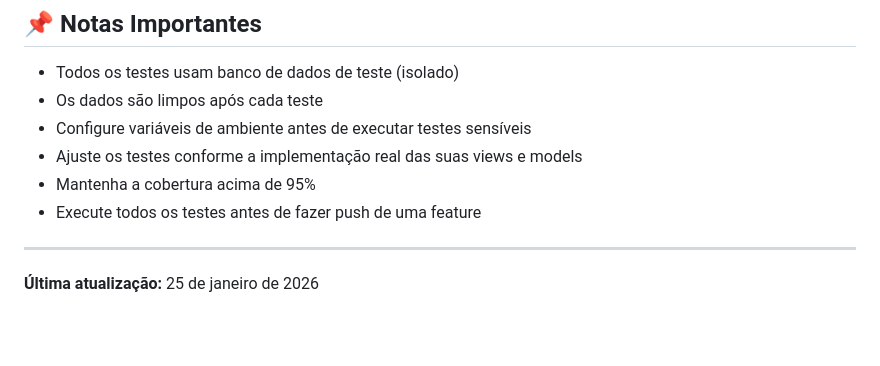
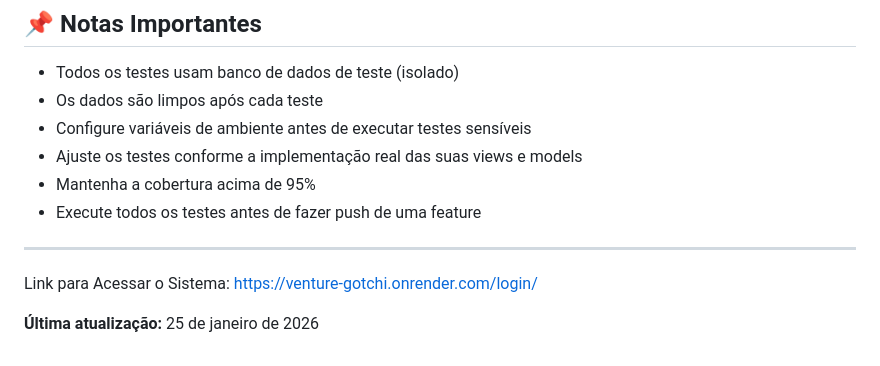
Before and after one commit to thiagopecli/venture_gotchi, a Markdown page: docs/README.md, the part around the change. GitHub-like rendering; blank space fills up the shorter version.

Commit message:
Atualizar o README.md

```diff
--- a/docs/README.md
+++ b/docs/README.md
@@ -458,4 +458,6 @@ python manage.py runserver
 
 ---
 
+Link para Acessar o Sistema: https://venture-gotchi.onrender.com/login/
+
 **Última atualização:** 25 de janeiro de 2026
```
